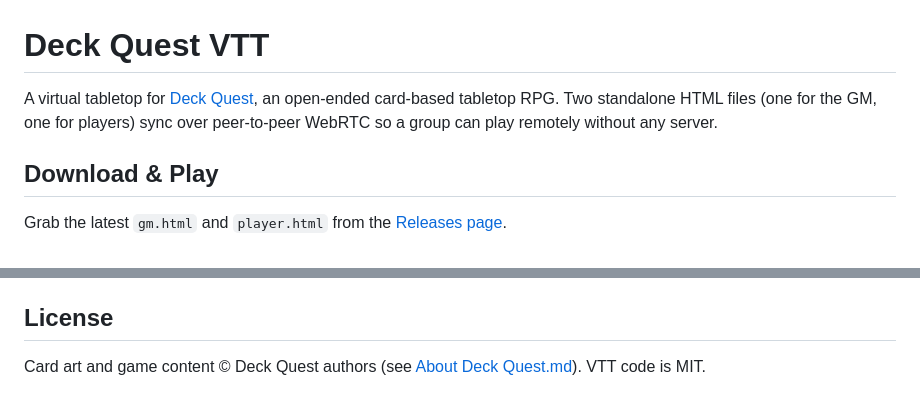
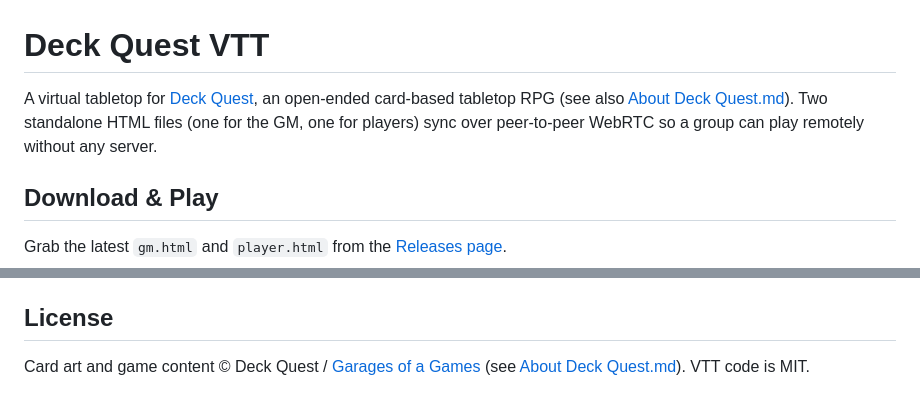
Before and after one commit to riegodavid-git/deck-quest-vtt, a Markdown page: README.md, 2 parts joined by grey strips. Drawn GitHub-style.

Commit message:
Add official Deck Quest game page link
https://www.garagesofagames.com/games/deck-quest — primary source
for the game rules and card art PNGs.

Co-Authored-By: Claude Sonnet 4.6 <noreply@anthropic.com>

```diff
--- a/README.md
+++ b/README.md
@@ -1,6 +1,6 @@
 # Deck Quest VTT
 
-A virtual tabletop for [Deck Quest](About%20Deck%20Quest.md), an open-ended card-based tabletop RPG. Two standalone HTML files (one for the GM, one for players) sync over peer-to-peer WebRTC so a group can play remotely without any server.
+A virtual tabletop for [Deck Quest](https://www.garagesofagames.com/games/deck-quest), an open-ended card-based tabletop RPG (see also [About Deck Quest.md](About%20Deck%20Quest.md)). Two standalone HTML files (one for the GM, one for players) sync over peer-to-peer WebRTC so a group can play remotely without any server.
 
 ## Download & Play
 
@@ -54,4 +54,4 @@ To ship a new version: edit a template, run `node build.js`, attach the two `dis
 
 ## License
 
-Card art and game content © Deck Quest authors (see [About Deck Quest.md](About%20Deck%20Quest.md)). VTT code is MIT.
+Card art and game content © Deck Quest / [Garages of a Games](https://www.garagesofagames.com/games/deck-quest) (see [About Deck Quest.md](About%20Deck%20Quest.md)). VTT code is MIT.
```
Also changed, not shown: About Deck Quest.md (+3 -0 lines).
